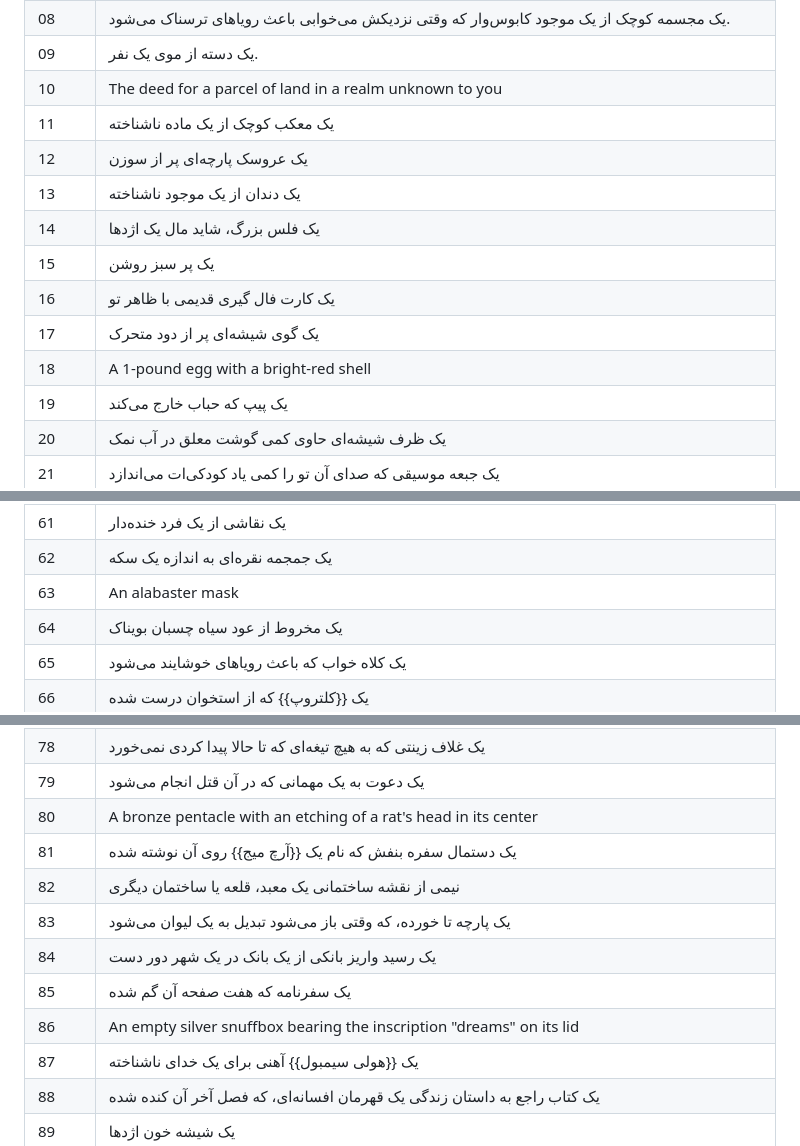
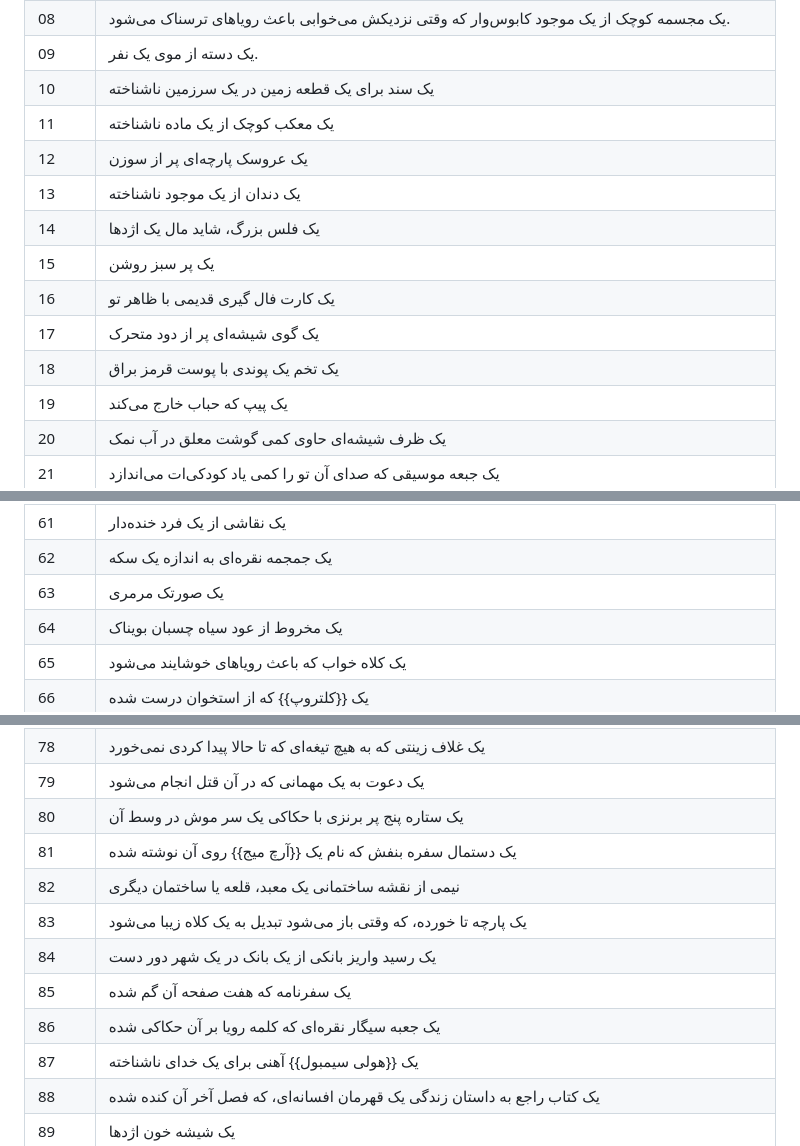
Before and after one commit to amiroo54/PHBTranslation, a Markdown page: PHBFA/Chapter 2/Trinkets.md, 3 parts joined by grey strips. Rendered like a GitHub page.

Commit message:
Fixed some issues and finished the rest of the trinckets

```diff
--- a/PHBFA/Chapter 2/Trinkets.md
+++ b/PHBFA/Chapter 2/Trinkets.md
@@ -12,7 +12,7 @@ When you make your character, you can roll once on the [Trinkets](http://127.0.0
 | 07    | یک جفت تاس استخوانی که به جای عدد ۶ روی آن‌ها جمجمه است                                                              |
 | 08    | یک مجسمه کوچک از یک موجود کابوس‌وار که وقتی نزدیکش می‌خوابی باعث رویاهای ترسناک می‌شود.                              |
 | 09    | یک دسته از موی یک نفر.                                                                                               |
-| 10    | The deed for a parcel of land in a realm unknown to you                                                              |
+| 10    | یک سند برای یک قطعه زمین در یک سرزمین ناشناخته                                                                       |
 | 11    | یک معکب کوچک از یک ماده ناشناخته                                                                                     |
 | 12    | یک عروسک پارچه‌ای پر از سوزن                                                                                         |
 | 13    | یک دندان از یک موجود ناشناخته                                                                                        |
@@ -20,7 +20,7 @@ When you make your character, you can roll once on the [Trinkets](http://127.0.0
 | 15    | یک پر سبز روشن                                                                                                       |
 | 16    | یک کارت فال گیری قدیمی با ظاهر تو                                                                                    |
 | 17    | یک گوی شیشه‌ای پر از دود متحرک                                                                                       |
-| 18    | A 1-pound egg with a bright-red shell                                                                                |
+| 18    | یک تخم یک پوندی با پوست قرمز براق                                                                                    |
 | 19    | یک پیپ که حباب خارج می‌کند                                                                                           |
 | 20    | یک ظرف شیشه‌ای حاوی کمی گوشت معلق در آب نمک                                                                          |
 | 21    | یک جبعه موسیقی که صدای آن تو را کمی یاد کودکی‌ات می‌اندازد                                                           |
@@ -65,7 +65,7 @@ When you make your character, you can roll once on the [Trinkets](http://127.0.0
 | 60    | یک چشم شیشه‌ای                                                                                                       |
 | 61    | یک نقاشی از یک فرد خنده‌دار                                                                                          |
 | 62    | یک جمجمه نقره‌ای به اندازه یک سکه                                                                                    |
-| 63    | An alabaster mask                                                                                                    |
+| 63    | یک صورتک مرمری                                                                                                       |
 | 64    | یک مخروط از عود سیاه چسبان بویناک                                                                                    |
 | 65    | یک کلاه خواب که باعث رویاهای خوشایند می‌شود                                                                          |
 | 66    | یک {{کلتروپ}} که از استخوان درست شده                                                                                 |
@@ -82,13 +82,13 @@ When you make your character, you can roll once on the [Trinkets](http://127.0.0
 | 77    | یک تکه کاغذ که روی آن یک دستگاه مکانیکی کشیده شده                                                                    |
 | 78    | یک غلاف زینتی که به هیچ تیغه‌ای که تا حالا پیدا کردی نمی‌خورد                                                        |
 | 79    | یک دعوت به یک مهمانی که در آن قتل انجام می‌شود                                                                       |
-| 80    | A bronze pentacle with an etching of a rat's head in its center                                                      |
+| 80    | یک ستاره پنج پر برنزی با حکاکی یک سر موش در وسط آن                                                                   |
 | 81    | یک دستمال سفره بنفش که نام یک {{آرچ میج}} روی آن نوشته شده                                                           |
 | 82    | نیمی از نقشه ساختمانی یک معبد، قلعه یا ساختمان دیگری                                                                 |
-| 83    | یک پارچه تا خورده، که وقتی باز می‌شود تبدیل به یک لیوان می‌شود                                                       |
+| 83    | یک پارچه تا خورده، که وقتی باز می‌شود تبدیل به یک کلاه زیبا می‌شود                                                   |
 | 84    | یک رسید واریز بانکی از یک بانک در یک شهر دور دست                                                                     |
 | 85    | یک سفرنامه که هفت صفحه آن گم شده                                                                                     |
-| 86    | An empty silver snuffbox bearing the inscription "dreams" on its lid                                                 |
+| 86    | یک جعبه سیگار نقره‌ای که کلمه رویا بر آن حکاکی شده                                                                   |
 | 87    | یک {{هولی سیمبول}} آهنی برای یک خدای ناشناخته                                                                        |
 | 88    | یک کتاب راجع به داستان زندگی یک قهرمان افسانه‌ای، که فصل آخر آن کنده شده                                             |
 | 89    | یک شیشه خون اژدها                                                                                                    |
```
